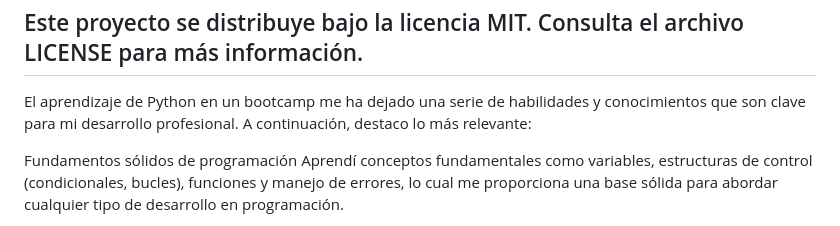
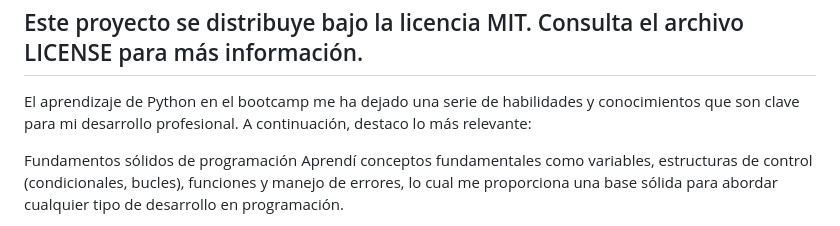
Before and after one commit to RamsesPedroza/CalculadoraIMC, a Markdown page: README.md, the part around the change. Drawn GitHub-style.

```diff
--- a/README.md
+++ b/README.md
@@ -81,7 +81,7 @@ Licencia
 
 Este proyecto se distribuye bajo la licencia MIT. Consulta el archivo LICENSE para más información.
 ------------------------------------------------------------------------------------------------
-El aprendizaje de Python en un bootcamp me ha dejado una serie de habilidades y conocimientos que son clave para mi desarrollo profesional. A continuación, destaco lo más relevante:
+El aprendizaje de Python en el bootcamp me ha dejado una serie de habilidades y conocimientos que son clave para mi desarrollo profesional. A continuación, destaco lo más relevante:
 
 Fundamentos sólidos de programación
 Aprendí conceptos fundamentales como variables, estructuras de control (condicionales, bucles), funciones y manejo de errores, lo cual me proporciona una base sólida para abordar cualquier tipo de desarrollo en programación.
```
